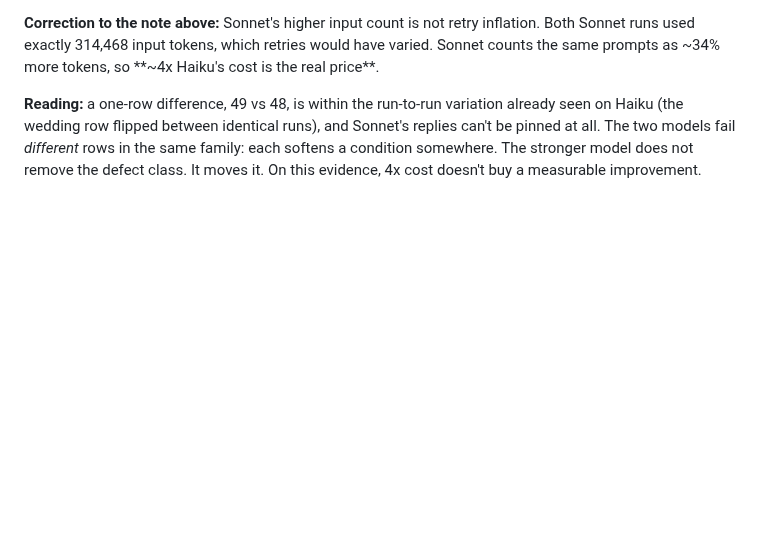
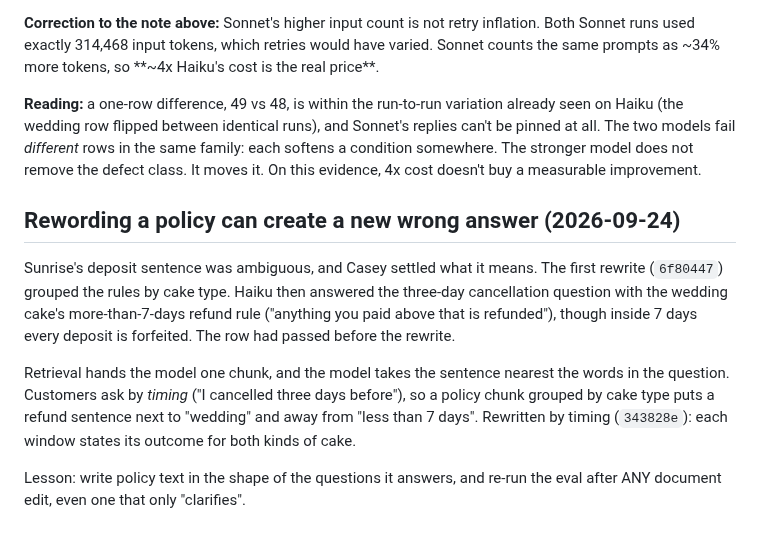
Before and after one commit to Casey2022/Multi-Business-AI-Chatbot, a Markdown page: notes/conversation_defects.md, the part around the change. GitHub-like rendering; blank space fills up the shorter version.

Commit message:
Record how a policy reword created a wrong deposit answer
Grouping Sunrise's rules by cake type put a wedding refund sentence where
a timing question landed. Rewritten by timing. Lesson: shape policy text
like the questions it answers, and re-run the eval after any document edit.

Co-Authored-By: Claude Opus 5.5 <noreply@anthropic.com>
Claude-Session: https://claude.ai/code/session_01BAkXCpjveSoDeTJ6zYE7g9

```diff
--- a/notes/conversation_defects.md
+++ b/notes/conversation_defects.md
@@ -514,3 +514,22 @@ runs), and Sonnet's replies can't be pinned at all. The two models fail
 *different* rows in the same family: each softens a condition somewhere.
 The stronger model does not remove the defect class. It moves it. On this
 evidence, 4x cost doesn't buy a measurable improvement.
+
+## Rewording a policy can create a new wrong answer (2026-09-24)
+
+Sunrise's deposit sentence was ambiguous, and Casey settled what it means.
+The first rewrite (`6f80447`) grouped the rules by cake type. Haiku then
+answered the three-day cancellation question with the wedding cake's
+more-than-7-days refund rule ("anything you paid above that is refunded"),
+though inside 7 days every deposit is forfeited. The row had passed before
+the rewrite.
+
+Retrieval hands the model one chunk, and the model takes the sentence
+nearest the words in the question. Customers ask by *timing* ("I cancelled
+three days before"), so a policy chunk grouped by cake type puts a refund
+sentence next to "wedding" and away from "less than 7 days". Rewritten by
+timing (`343828e`): each window states its outcome for both kinds
+of cake.
+
+Lesson: write policy text in the shape of the questions it answers, and
+re-run the eval after ANY document edit, even one that only "clarifies".
```
